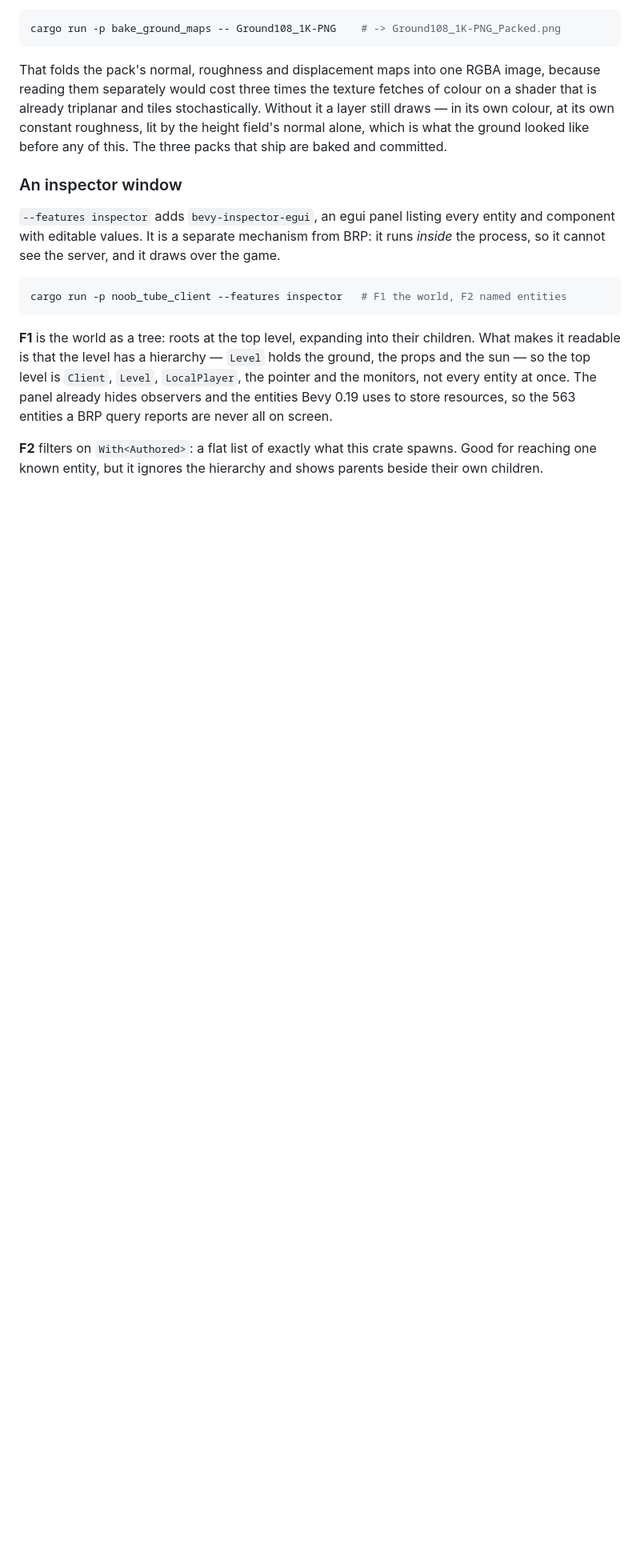
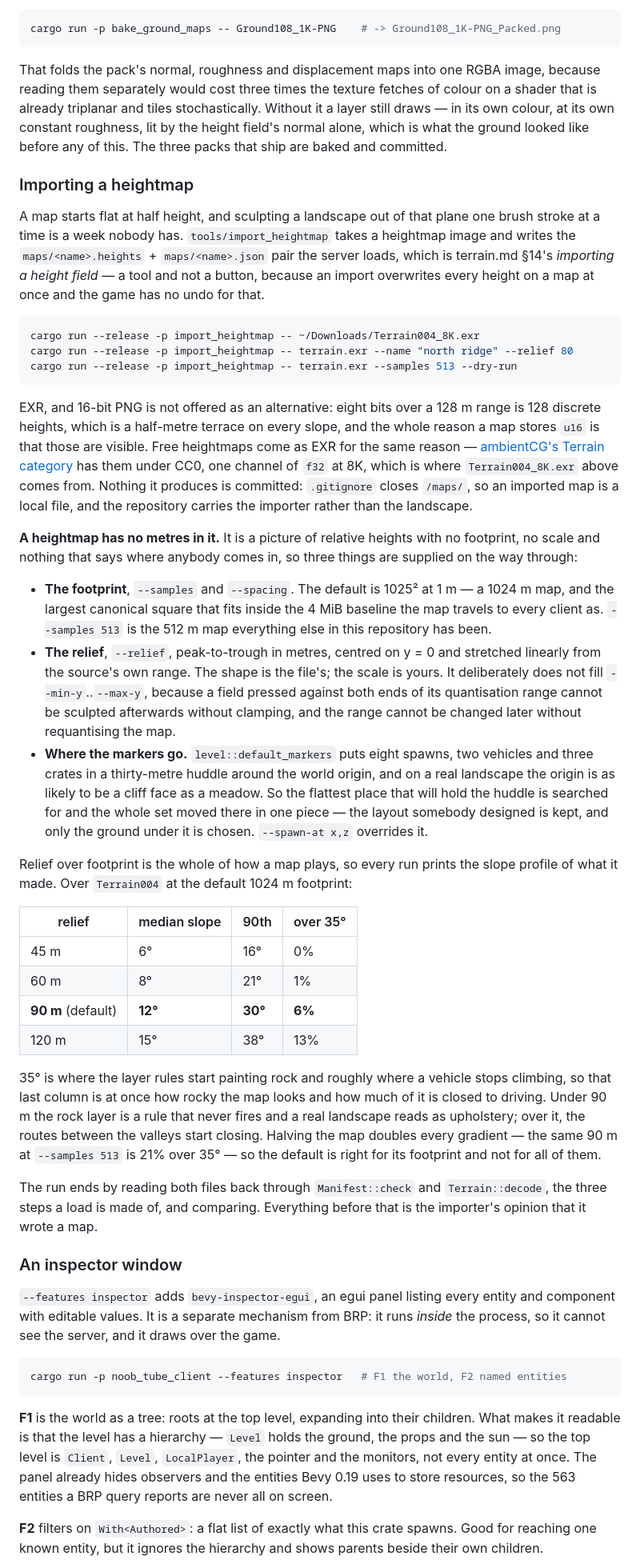
Before and after one commit to glashoff/noob_tube, a Markdown page: README.md, the part around the change. Shown at 80% size. Drawn GitHub-style; blank space fills up the shorter version.

Commit message:
Say in the README how a heightmap becomes a map, and what the relief costs
The three things a heightmap does not carry — footprint, relief, and where
anybody comes in — with the slope profile that decides the middle one, since
"90 m" means nothing without the column saying six per cent of the map is then
too steep to drive.

Co-Authored-By: Claude Opus 5 (1M context) <noreply@anthropic.com>

````diff
--- a/README.md
+++ b/README.md
@@ -510,6 +510,65 @@ them separately would cost three times the texture fetches of colour on a shader
 triplanar and tiles stochastically. Without it a layer still draws — in its own colour, at its own
 constant roughness, lit by the height field's normal alone, which is what the ground looked like
 before any of this. The three packs that ship are baked and committed.
+
+### Importing a heightmap
+
+A map starts flat at half height, and sculpting a landscape out of that plane one brush stroke at a
+time is a week nobody has. `tools/import_heightmap` takes a heightmap image and writes the
+`maps/<name>.heights` + `maps/<name>.json` pair the server loads, which is terrain.md §14's
+*importing a height field* — a tool and not a button, because an import overwrites every height on
+a map at once and the game has no undo for that.
+
+```bash
+cargo run --release -p import_heightmap -- ~/Downloads/Terrain004_8K.exr
+cargo run --release -p import_heightmap -- terrain.exr --name "north ridge" --relief 80
+cargo run --release -p import_heightmap -- terrain.exr --samples 513 --dry-run
+```
+
+EXR, and 16-bit PNG is not offered as an alternative: eight bits over a 128 m range is 128 discrete
+heights, which is a half-metre terrace on every slope, and the whole reason a map stores `u16` is
+that those are visible. Free heightmaps come as EXR for the same reason —
+[ambientCG's Terrain category](https://ambientcg.com/list?type=Terrain) has them under CC0, one
+channel of `f32` at 8K, which is where `Terrain004_8K.exr` above comes from. Nothing it produces is
+committed: `.gitignore` closes `/maps/`, so an imported map is a local file, and the repository
+carries the importer rather than the landscape.
+
+**A heightmap has no metres in it.** It is a picture of relative heights with no footprint, no scale
+and nothing that says where anybody comes in, so three things are supplied on the way through:
+
+- **The footprint**, `--samples` and `--spacing`. The default is 1025² at 1 m — a 1024 m map, and
+  the largest canonical square that fits inside the 4 MiB baseline the map travels to every client
+  as. `--samples 513` is the 512 m map everything else in this repository has been.
+- **The relief**, `--relief`, peak-to-trough in metres, centred on y = 0 and stretched linearly from
+  the source's own range. The shape is the file's; the scale is yours. It deliberately does not fill
+  `--min-y`..`--max-y`, because a field pressed against both ends of its quantisation range cannot
+  be sculpted afterwards without clamping, and the range cannot be changed later without
+  requantising the map.
+- **Where the markers go.** `level::default_markers` puts eight spawns, two vehicles and three
+  crates in a thirty-metre huddle around the world origin, and on a real landscape the origin is as
+  likely to be a cliff face as a meadow. So the flattest place that will hold the huddle is searched
+  for and the whole set moved there in one piece — the layout somebody designed is kept, and only
+  the ground under it is chosen. `--spawn-at x,z` overrides it.
+
+Relief over footprint is the whole of how a map plays, so every run prints the slope profile of what
+it made. Over `Terrain004` at the default 1024 m footprint:
+
+| relief | median slope | 90th | over 35° |
+|--------|--------------|------|----------|
+| 45 m   | 6°           | 16°  | 0%       |
+| 60 m   | 8°           | 21°  | 1%       |
+| **90 m** (default) | **12°** | **30°** | **6%** |
+| 120 m  | 15°          | 38°  | 13%      |
+
+35° is where the layer rules start painting rock and roughly where a vehicle stops climbing, so that
+last column is at once how rocky the map looks and how much of it is closed to driving. Under 90 m
+the rock layer is a rule that never fires and a real landscape reads as upholstery; over it, the
+routes between the valleys start closing. Halving the map doubles every gradient — the same 90 m at
+`--samples 513` is 21% over 35° — so the default is right for its footprint and not for all of them.
+
+The run ends by reading both files back through `Manifest::check` and `Terrain::decode`, the three
+steps a load is made of, and comparing. Everything before that is the importer's opinion that it
+wrote a map.
 
 ### An inspector window
 
````
